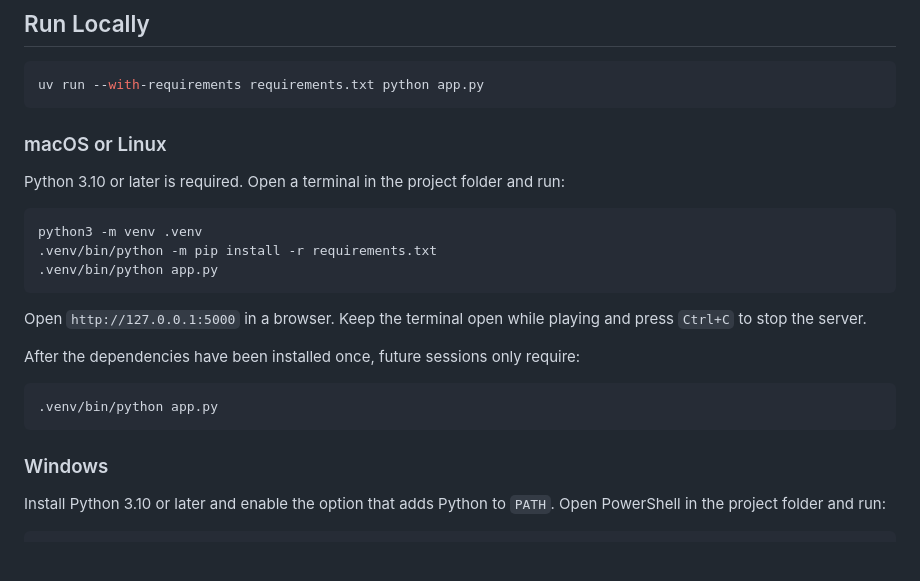
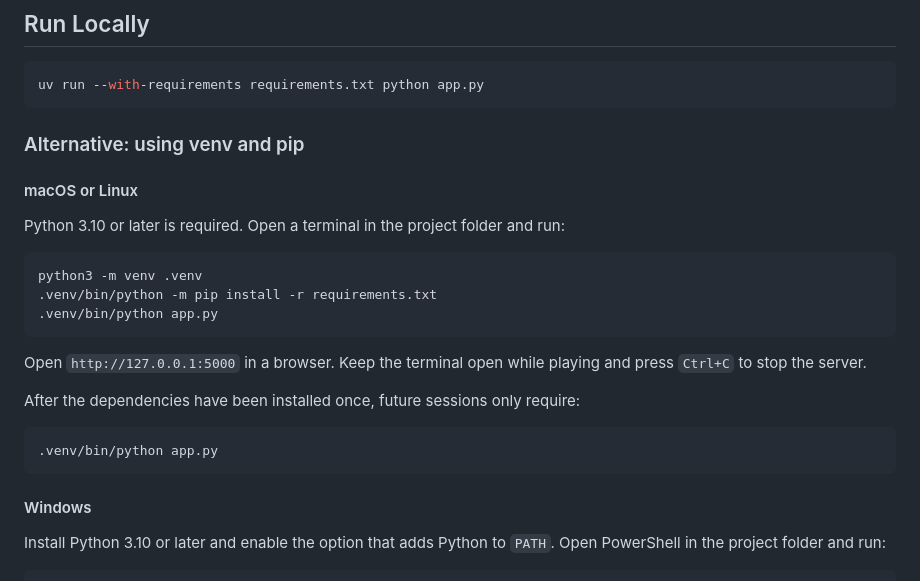
Before and after one commit to Shuniii1010/Squishy-Kuma, a Markdown page: README.md, the part around the change. Drawn GitHub-style; blank space fills up the shorter version.

Commit message:
Add UV command

````diff
--- a/README.md
+++ b/README.md
@@ -57,8 +57,8 @@ Three presets are included: **Soft Mochi**, **Classic Squish**, and **Bouncy Pud
 ```bash
 uv run --with-requirements requirements.txt python app.py
 ```
-
-### macOS or Linux
+### Alternative: using venv and pip
+#### macOS or Linux
 
 Python 3.10 or later is required. Open a terminal in the project folder and run:
 
@@ -76,7 +76,7 @@ After the dependencies have been installed once, future sessions only require:
 .venv/bin/python app.py
 ```
 
-### Windows
+#### Windows
 
 Install Python 3.10 or later and enable the option that adds Python to `PATH`. Open PowerShell in the project folder and run:
 
````
